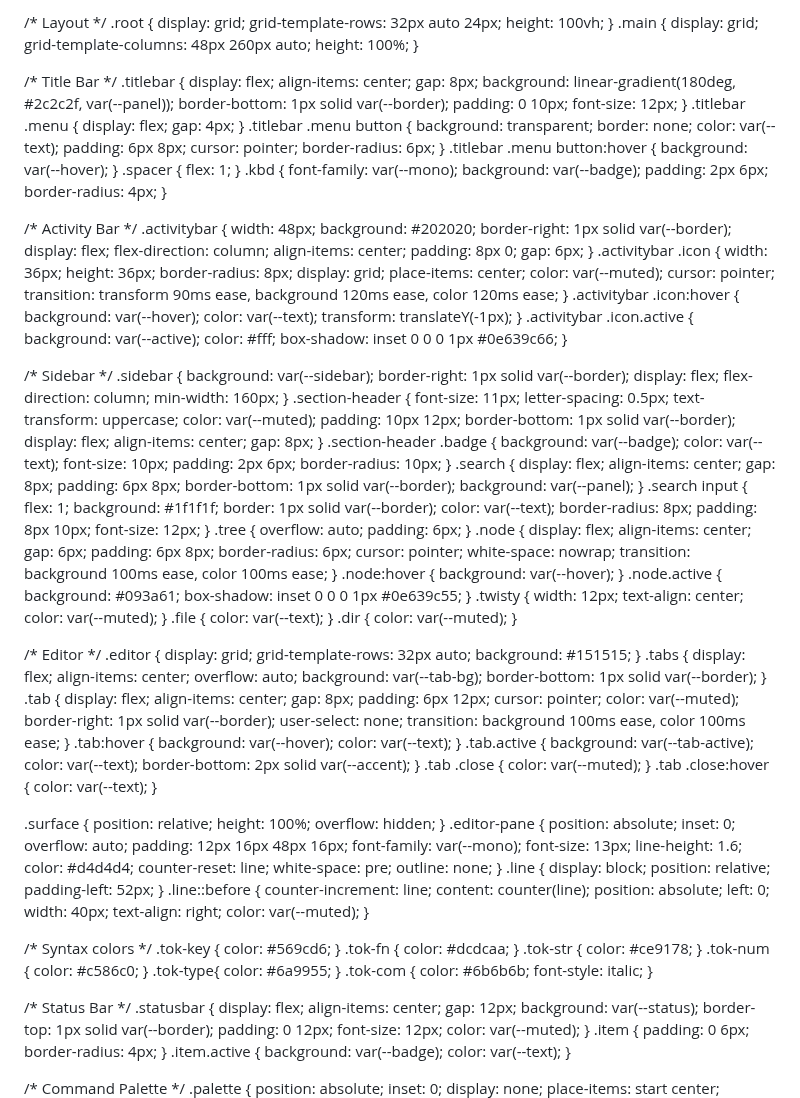
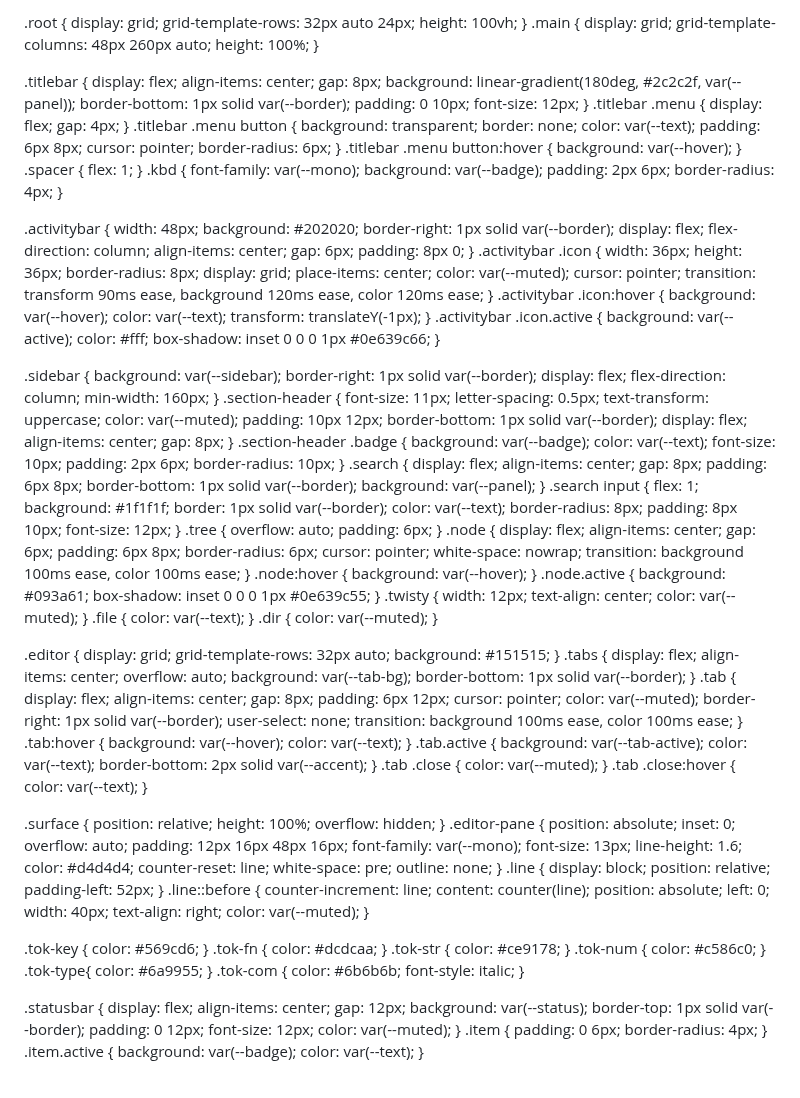
Before and after one commit to PatrickTheGamerz/OrangeCode, a Markdown page: README.md, the part around one of its changes. Drawn GitHub-style.

```diff
--- a/README.md
+++ b/README.md
@@ -12,7 +12,7 @@
     --border: #3c3c3c;
     --accent: #0e639c;
     --text: #cccccc;
-    --muted: #9aa0a6;
+    --muted: #8a8a8a;
     --hover: #2a2a2a;
     --active: #094771;
     --tab-bg: #2d2d2d;
@@ -27,11 +27,9 @@
   html, body { height: 100%; }
   body { margin: 0; background: var(--bg); color: var(--text); font-family: var(--sans); }
 
-  /* Layout */
   .root { display: grid; grid-template-rows: 32px auto 24px; height: 100vh; }
   .main { display: grid; grid-template-columns: 48px 260px auto; height: 100%; }
 
-  /* Title Bar */
   .titlebar {
     display: flex; align-items: center; gap: 8px;
     background: linear-gradient(180deg, #2c2c2f, var(--panel));
@@ -47,21 +45,17 @@
   .spacer { flex: 1; }
   .kbd { font-family: var(--mono); background: var(--badge); padding: 2px 6px; border-radius: 4px; }
 
-  /* Activity Bar */
   .activitybar {
     width: 48px; background: #202020; border-right: 1px solid var(--border);
-    display: flex; flex-direction: column; align-items: center;
-    padding: 8px 0; gap: 6px;
+    display: flex; flex-direction: column; align-items: center; gap: 6px; padding: 8px 0;
   }
   .activitybar .icon {
-    width: 36px; height: 36px; border-radius: 8px;
-    display: grid; place-items: center; color: var(--muted); cursor: pointer;
-    transition: transform 90ms ease, background 120ms ease, color 120ms ease;
+    width: 36px; height: 36px; border-radius: 8px; display: grid; place-items: center;
+    color: var(--muted); cursor: pointer; transition: transform 90ms ease, background 120ms ease, color 120ms ease;
   }
   .activitybar .icon:hover { background: var(--hover); color: var(--text); transform: translateY(-1px); }
   .activitybar .icon.active { background: var(--active); color: #fff; box-shadow: inset 0 0 0 1px #0e639c66; }
 
-  /* Sidebar */
   .sidebar {
     background: var(--sidebar); border-right: 1px solid var(--border);
     display: flex; flex-direction: column; min-width: 160px;
@@ -93,7 +87,6 @@
   .file { color: var(--text); }
   .dir { color: var(--muted); }
 
-  /* Editor */
   .editor { display: grid; grid-template-rows: 32px auto; background: #151515; }
   .tabs {
     display: flex; align-items: center; overflow: auto;
@@ -123,7 +116,6 @@
     position: absolute; left: 0; width: 40px; text-align: right; color: var(--muted);
   }
 
-  /* Syntax colors */
   .tok-key { color: #569cd6; }
   .tok-fn  { color: #dcdcaa; }
   .tok-str { color: #ce9178; }
@@ -131,7 +123,6 @@
   .tok-type{ color: #6a9955; }
   .tok-com { color: #6b6b6b; font-style: italic; }
 
-  /* Status Bar */
   .statusbar {
     display: flex; align-items: center; gap: 12px;
     background: var(--status); border-top: 1px solid var(--border);
@@ -140,7 +131,6 @@
   .item { padding: 0 6px; border-radius: 4px; }
   .item.active { background: var(--badge); color: var(--text); }
 
-  /* Command Palette */
   .palette {
     position: absolute; inset: 0; display: none; place-items: start center;
     background: rgba(0,0,0,0.35);
```
Also changed, not shown: other parts of README.md (+0 -8 lines).
